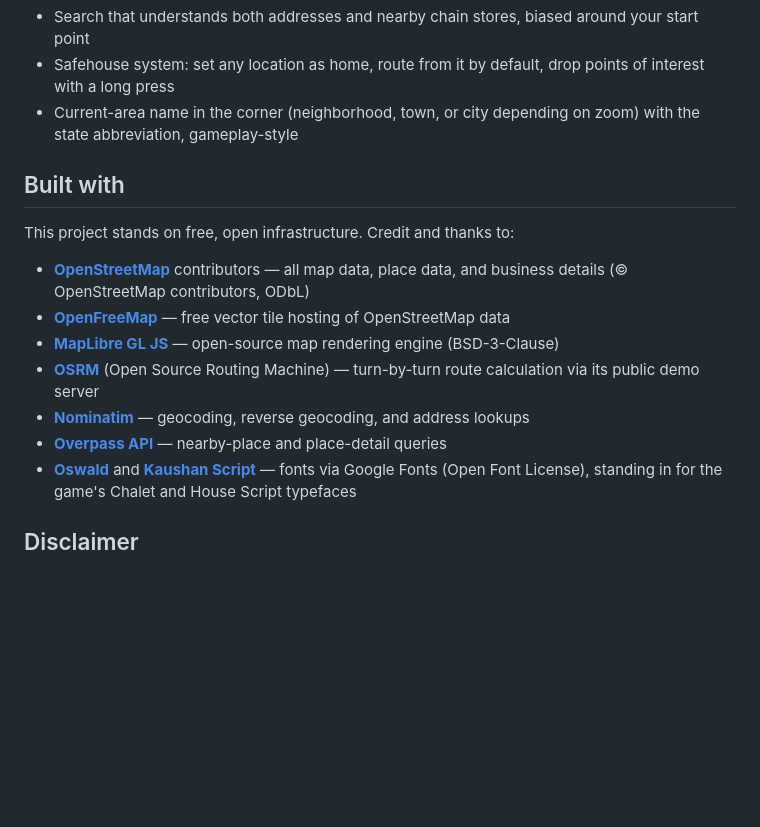
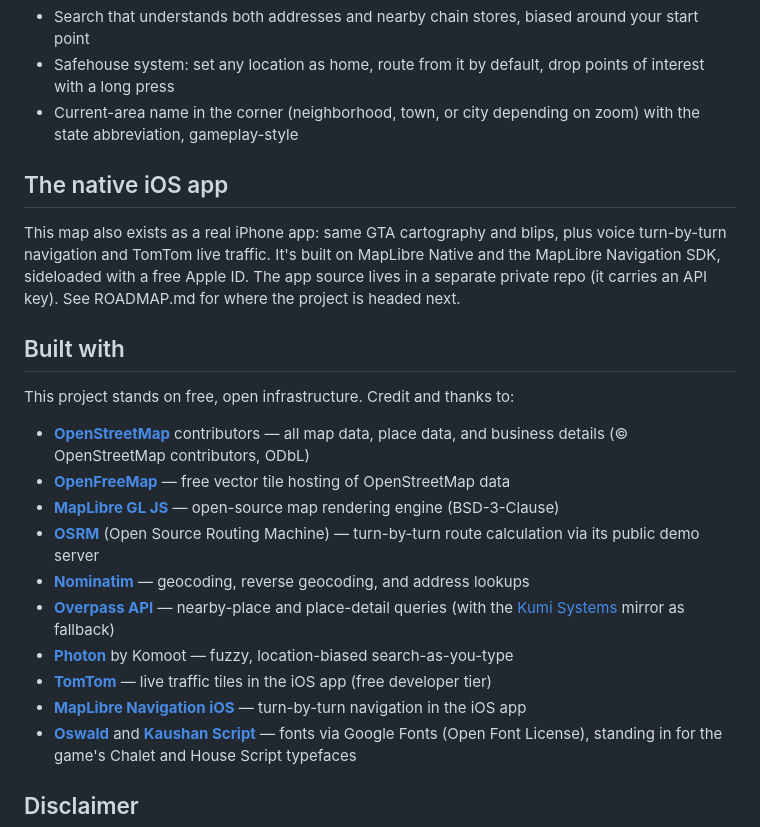
Before and after one commit to jfalcone456/GTA-V-MAP, a Markdown page: README.md, the part around the change. Drawn GitHub-style; blank space fills up the shorter version.

Commit message:
Update README and add project roadmap

```diff
--- a/README.md
+++ b/README.md
@@ -17,6 +17,10 @@ Open it on a phone and use *Share → Add to Home Screen* to run it full-screen
 - Safehouse system: set any location as home, route from it by default, drop points of interest with a long press
 - Current-area name in the corner (neighborhood, town, or city depending on zoom) with the state abbreviation, gameplay-style
 
+## The native iOS app
+
+This map also exists as a real iPhone app: same GTA cartography and blips, plus voice turn-by-turn navigation and TomTom live traffic. It's built on MapLibre Native and the MapLibre Navigation SDK, sideloaded with a free Apple ID. The app source lives in a separate private repo (it carries an API key). See ROADMAP.md for where the project is headed next.
+
 ## Built with
 
 This project stands on free, open infrastructure. Credit and thanks to:
@@ -26,7 +30,10 @@ This project stands on free, open infrastructure. Credit and thanks to:
 - **[MapLibre GL JS](https://maplibre.org/)** — open-source map rendering engine (BSD-3-Clause)
 - **[OSRM](https://project-osrm.org/)** (Open Source Routing Machine) — turn-by-turn route calculation via its public demo server
 - **[Nominatim](https://nominatim.org/)** — geocoding, reverse geocoding, and address lookups
-- **[Overpass API](https://overpass-api.de/)** — nearby-place and place-detail queries
+- **[Overpass API](https://overpass-api.de/)** — nearby-place and place-detail queries (with the [Kumi Systems](https://overpass.kumi.systems/) mirror as fallback)
+- **[Photon](https://photon.komoot.io/)** by Komoot — fuzzy, location-biased search-as-you-type
+- **[TomTom](https://developer.tomtom.com/)** — live traffic tiles in the iOS app (free developer tier)
+- **[MapLibre Navigation iOS](https://github.com/maplibre/maplibre-navigation-ios)** — turn-by-turn navigation in the iOS app
 - **[Oswald](https://fonts.google.com/specimen/Oswald)** and **[Kaushan Script](https://fonts.google.com/specimen/Kaushan+Script)** — fonts via Google Fonts (Open Font License), standing in for the game's Chalet and House Script typefaces
 
 ## Disclaimer
```
Also changed, not shown: ROADMAP.md (added, +29 -0 lines).
